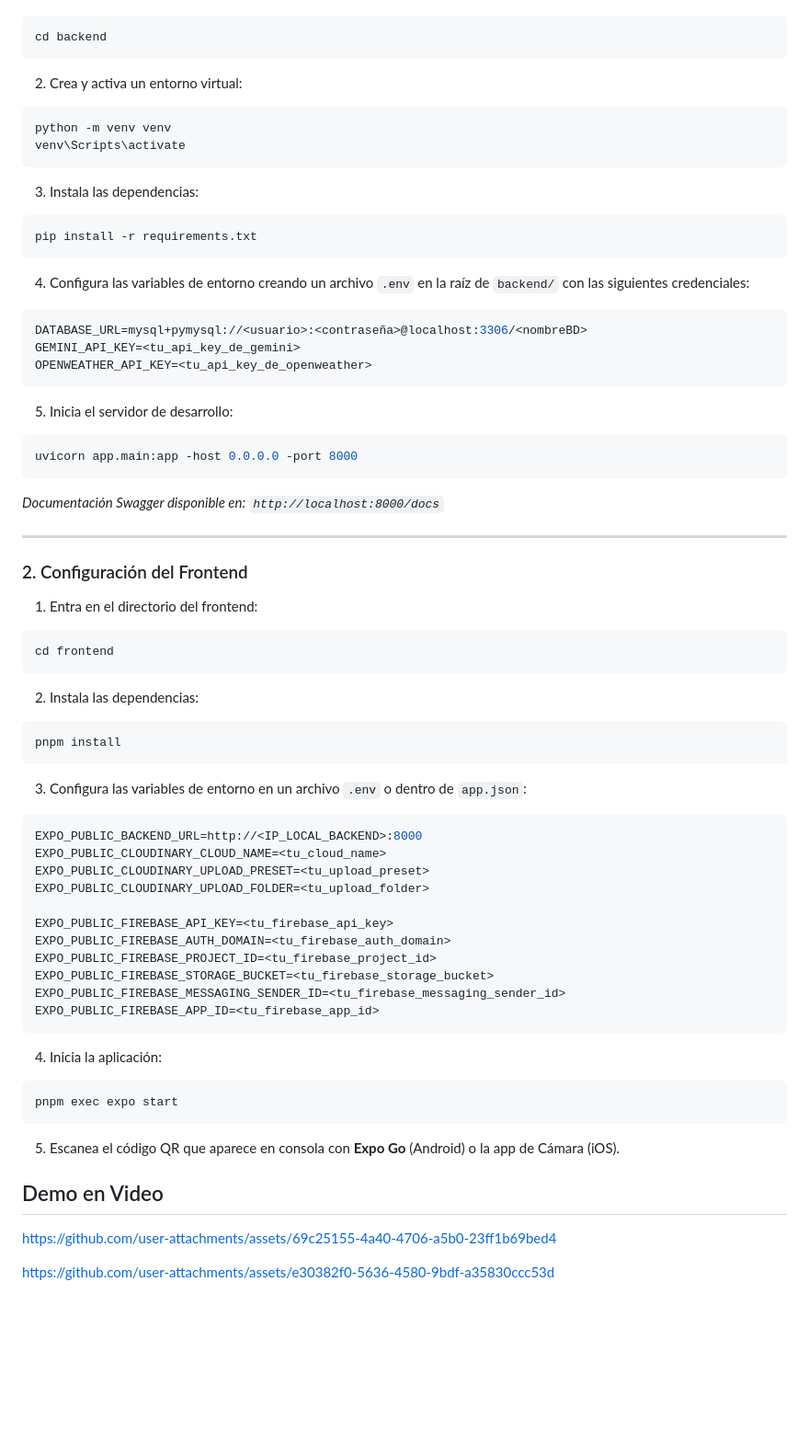
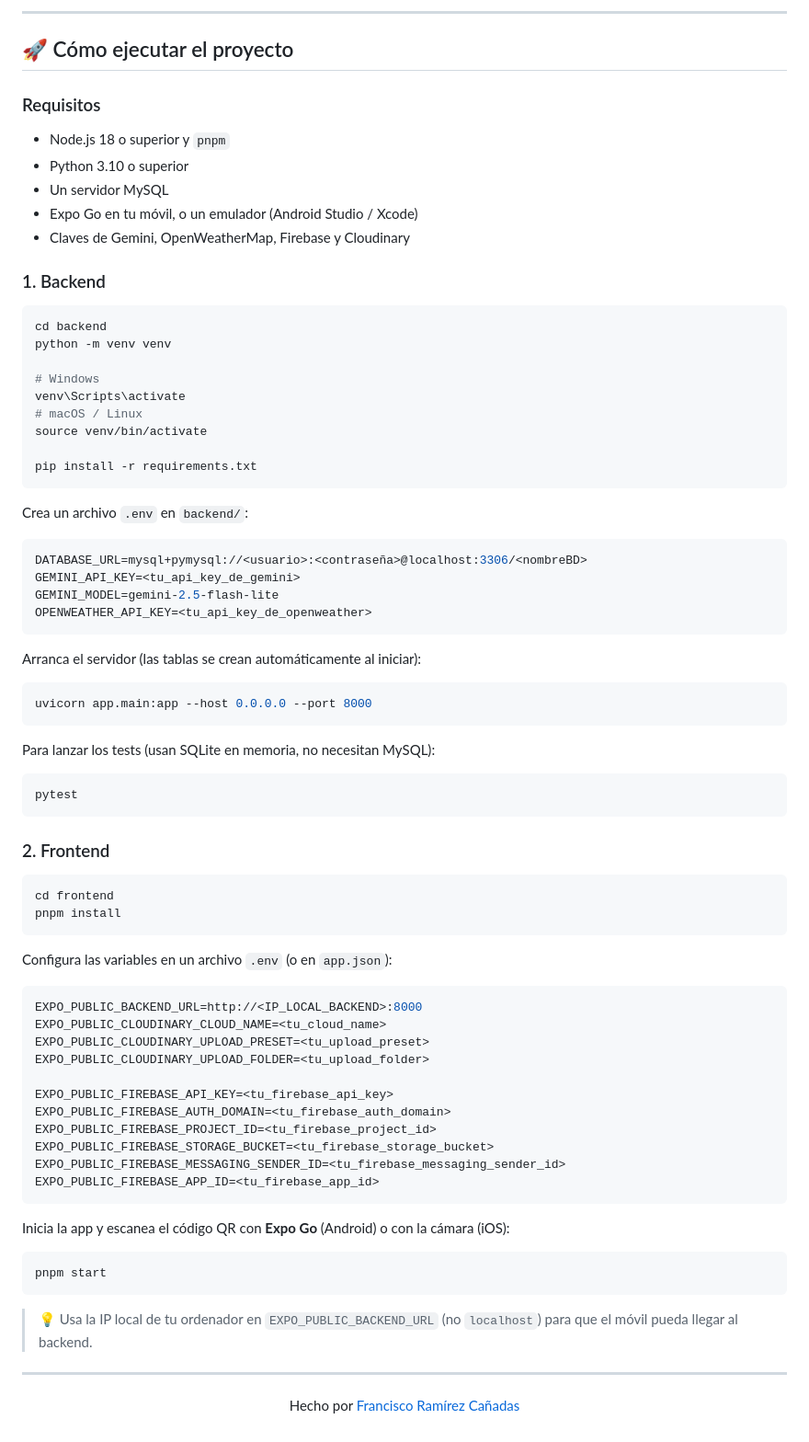
Before and after one commit to franra18/ArmarioVirtual, a Markdown page: README.md, the part around one of its changes. Shown at 92% size. Rendered like a GitHub page; blank space fills up the shorter version.

Commit message:
Actualizar README del proyecto

````diff
--- a/README.md
+++ b/README.md
@@ -62,42 +151,59 @@ Aplicación móvil y API backend para la gestión integral de guardarropa person
+---
+
+## 🚀 Cómo ejecutar el proyecto
+
+### Requisitos
+
+- Node.js 18 o superior y `pnpm`
+- Python 3.10 o superior
+- Un servidor MySQL
+- Expo Go en tu móvil, o un emulador (Android Studio / Xcode)
+- Claves de Gemini, OpenWeatherMap, Firebase y Cloudinary
+
+### 1. Backend
+
 ```bash
 cd backend
-```
-2. Crea y activa un entorno virtual:
-```bash
 python -m venv venv
+
+# Windows
 venv\Scripts\activate
-```
-3. Instala las dependencias:
-```bash
+# macOS / Linux
+source venv/bin/activate
+
 pip install -r requirements.txt
 ```
-4. Configura las variables de entorno creando un archivo `.env` en la raíz de `backend/` con las siguientes credenciales:
+
+Crea un archivo `.env` en `backend/`:
+
 ```env
 DATABASE_URL=mysql+pymysql://<usuario>:<contraseña>@localhost:3306/<nombreBD>
 GEMINI_API_KEY=<tu_api_key_de_gemini>
+GEMINI_MODEL=gemini-2.5-flash-lite
 OPENWEATHER_API_KEY=<tu_api_key_de_openweather>
 ```
-5. Inicia el servidor de desarrollo:
+
+Arranca el servidor (las tablas se crean automáticamente al iniciar):
+
 ```bash
-uvicorn app.main:app -host 0.0.0.0 -port 8000
+uvicorn app.main:app --host 0.0.0.0 --port 8000
 ```
-*Documentación Swagger disponible en: `http://localhost:8000/docs`*
 
----
+Para lanzar los tests (usan SQLite en memoria, no necesitan MySQL):
 
-### 2. Configuración del Frontend
+```bash
+pytest
+```
 
-1. Entra en el directorio del frontend:
+### 2. Frontend
+
 ```bash
 cd frontend
-```
-
-2. Instala las dependencias:
-```bash
 pnpm install
 ```
 
-3. Configura las variables de entorno en un archivo `.env` o dentro de `app.json`:
+Configura las variables en un archivo `.env` (o en `app.json`):
+
 ```env
 EXPO_PUBLIC_BACKEND_URL=http://<IP_LOCAL_BACKEND>:8000
 EXPO_PUBLIC_CLOUDINARY_CLOUD_NAME=<tu_cloud_name>
@@ -112,19 +218,14 @@ EXPO_PUBLIC_FIREBASE_MESSAGING_SENDER_ID=<tu_firebase_messaging_sender_id>
 EXPO_PUBLIC_FIREBASE_APP_ID=<tu_firebase_app_id>
 ```
 
-4. Inicia la aplicación:
+Inicia la app y escanea el código QR con **Expo Go** (Android) o con la cámara (iOS):
+
 ```bash
-pnpm exec expo start
+pnpm start
 ```
 
-5. Escanea el código QR que aparece en consola con **Expo Go** (Android) o la app de Cámara (iOS).
+> 💡 Usa la IP local de tu ordenador en `EXPO_PUBLIC_BACKEND_URL` (no `localhost`) para que el móvil pueda llegar al backend.
 
+---
 
-## Demo en Video
-
-
-https://github.com/user-attachments/assets/69c25155-4a40-4706-a5b0-23ff1b69bed4
-
-
-
-https://github.com/user-attachments/assets/e30382f0-5636-4580-9bdf-a35830ccc53d
+<p align="center">Hecho por <a href="https://github.com/franra18">Francisco Ramírez Cañadas</a></p>
````
Also changed, not shown: other parts of README.md (+143 -54 lines).
